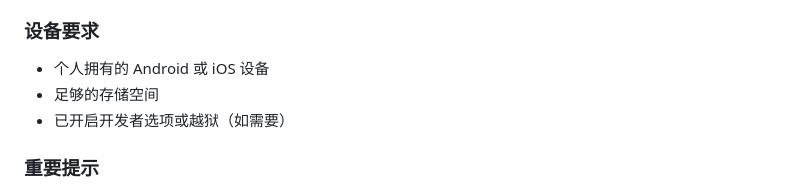
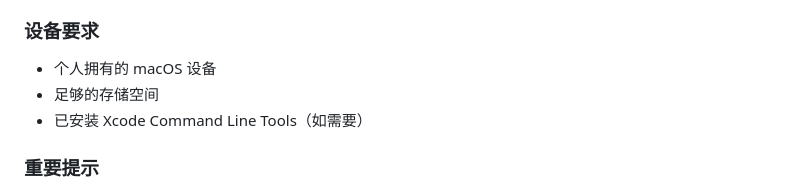
Before and after one commit to NightPoetry/Mac-App-Multi-Launcher-Tool, a Markdown page: README.md, the part around the change. GitHub-like rendering.

Commit message:
Fix device requirements: specify macOS instead of Android/iOS

```diff
--- a/README.md
+++ b/README.md
@@ -132,9 +132,9 @@
 
 ### 设备要求
 
-- 个人拥有的 Android 或 iOS 设备
+- 个人拥有的 macOS 设备
 - 足够的存储空间
-- 已开启开发者选项或越狱（如需要）
+- 已安装 Xcode Command Line Tools（如需要）
 
 ### 重要提示
 
```
Also changed, not shown: README_EN.md (+1 -1 lines).
